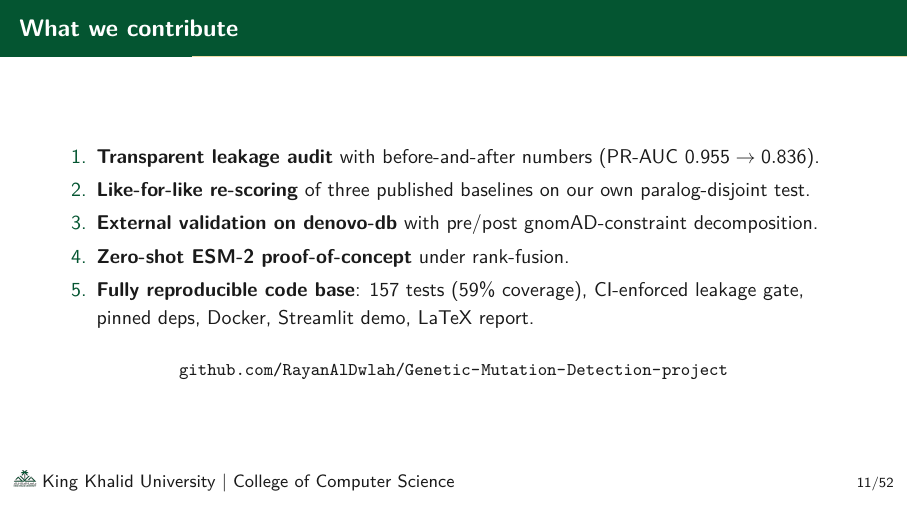
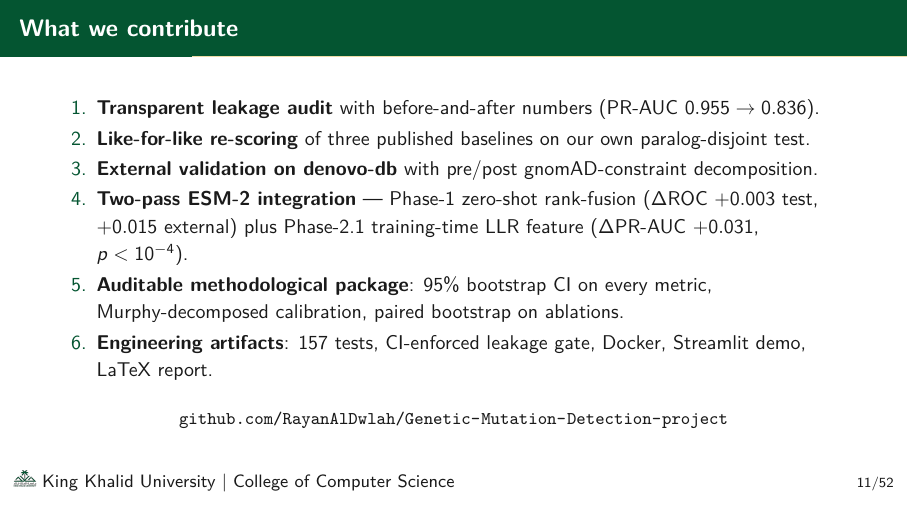
Before and after one commit to RayanAlDwlah/Genetic-Mutation-Detection-project, LaTeX slides (report/academic/defense.tex): page 12 of 53. Compiled offline with pdfLaTeX.

Commit message:
Defense: contributions slide -> 6 items, surface Phase-1 + Phase-2.1 split
The thesis's Key Contributions section enumerates six items; the deck
was collapsing two of them. Bumped to six:

- Item 4 was 'Zero-shot ESM-2 proof-of-concept' (Phase-1 only). Now
  reads 'Two-pass ESM-2 integration' and surfaces both Phase-1
  rank-fusion (transfers externally) and Phase-2.1 training-time LLR
  feature (+0.031 PR-AUC, p<10^-4). Both phases now visible in the
  agenda-level pitch instead of buried mid-deck.

- Added a separate item for the auditable methodological package
  (95% bootstrap CI, Murphy decomposition, paired bootstrap on
  ablations) -- previously implied but not enumerated.

- Engineering artifacts kept as the closer.

```diff
--- a/report/academic/defense.tex
+++ b/report/academic/defense.tex
@@ -378,19 +378,25 @@
 
 % ───────────── SLIDE 9 ─────────────
 \begin{frame}{What we contribute}
-  \begin{enumerate}
+  \begin{enumerate}\setlength{\itemsep}{0.15em}
     \item \textbf{Transparent leakage audit} with
           before-and-after numbers (PR-AUC $0.955 \rightarrow 0.836$).
     \item \textbf{Like-for-like re-scoring} of three published
           baselines on our own paralog-disjoint test.
     \item \textbf{External validation on \textsc{denovo-db}} with
           pre/post gnomAD-constraint decomposition.
-    \item \textbf{Zero-shot ESM-2 proof-of-concept} under rank-fusion.
-    \item \textbf{Fully reproducible code base}: $157$ tests
-          ($59\%$ coverage), CI-enforced leakage gate, pinned
-          deps, Docker, Streamlit demo, LaTeX report.
+    \item \textbf{Two-pass ESM-2 integration} ---
+          Phase-1 zero-shot rank-fusion ($\Delta$ROC $+0.003$ test,
+          $+0.015$ external) plus Phase-2.1 training-time LLR feature
+          ($\Delta$PR-AUC $+0.031$, $p<10^{-4}$).
+    \item \textbf{Auditable methodological package}: 95\% bootstrap
+          CI on every metric, Murphy-decomposed calibration,
+          paired bootstrap on ablations.
+    \item \textbf{Engineering artifacts}: $157$ tests, CI-enforced
+          leakage gate, Docker, Streamlit demo, LaTeX report.
   \end{enumerate}
-  \vspace{0.5em}
+
+  \vspace{0.3em}
   \centering
   \small \url{github.com/RayanAlDwlah/Genetic-Mutation-Detection-project}
 \end{frame}
```
